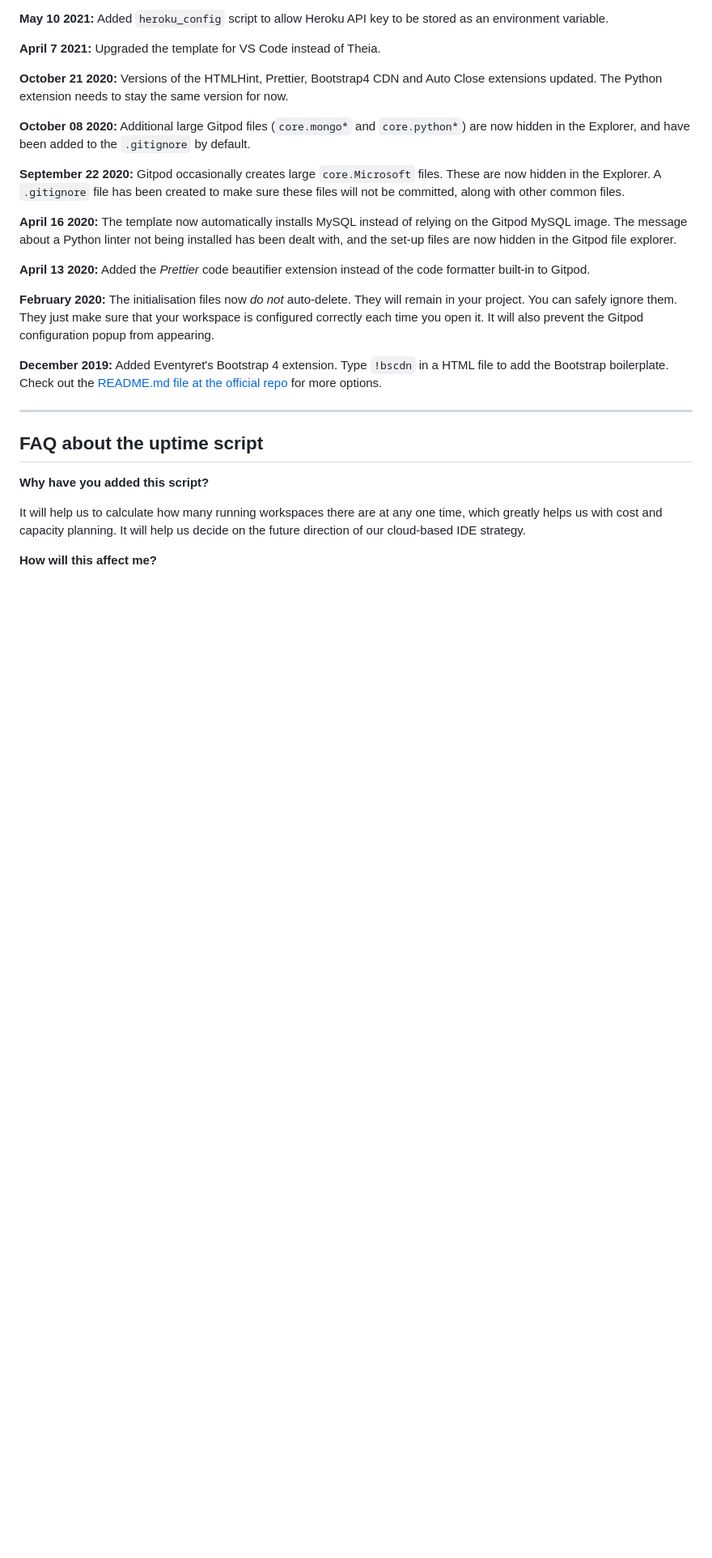
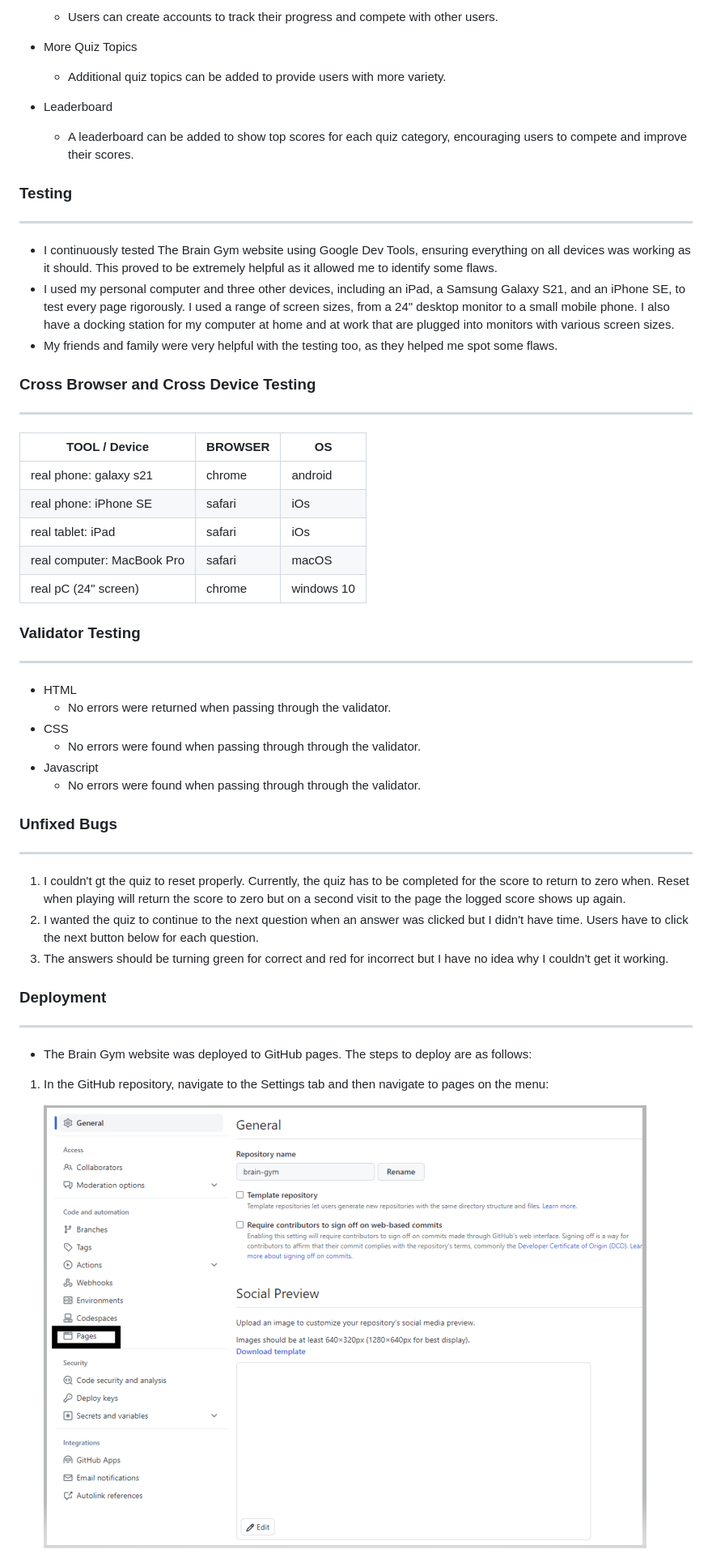
Before and after one commit to GuilfoyleThomas/brain-gym, a Markdown page: README.md, the part around the change printed below. Shown: that part at 81% size. Drawn GitHub-style; pictures changed too: assets/images/deploy1.PNG (added); blank space fills up the shorter version.

```diff
--- a/README.md
+++ b/README.md
@@ -52,29 +77,52 @@ We continually tweak and adjust this template to help give you the best experien
 
-**May 10 2021:** Added `heroku_config` script to allow Heroku API key to be stored as an environment variable.
+    -   Users can create accounts to track their progress and compete with other users.
+-   More Quiz Topics
 
-**April 7 2021:** Upgraded the template for VS Code instead of Theia.
+    -   Additional quiz topics can be added to provide users with more variety.
+-   Leaderboard
 
-**October 21 2020:** Versions of the HTMLHint, Prettier, Bootstrap4 CDN and Auto Close extensions updated. The Python extension needs to stay the same version for now.
+    -   A leaderboard can be added to show top scores for each quiz category, encouraging users to compete and improve their scores.
 
-**October 08 2020:** Additional large Gitpod files (`core.mongo*` and `core.python*`) are now hidden in the Explorer, and have been added to the `.gitignore` by default.
+### Testing
+-------
 
-**September 22 2020:** Gitpod occasionally creates large `core.Microsoft` files. These are now hidden in the Explorer. A `.gitignore` file has been created to make sure these files will not be committed, along with other common files.
+-   I continuously tested The Brain Gym website using Google Dev Tools, ensuring everything on all devices was working as it should. This proved to be extremely helpful as it allowed me to identify some flaws.
+-   I used my personal computer and three other devices, including an iPad, a Samsung Galaxy S21, and an iPhone SE, to test every page rigorously. I used a range of screen sizes, from a 24" desktop monitor to a small mobile phone. I also have a docking station for my computer at home and at work that are plugged into monitors with various screen sizes.
+-   My friends and family were very helpful with the testing too, as they helped me spot some flaws.
 
-**April 16 2020:** The template now automatically installs MySQL instead of relying on the Gitpod MySQL image. The message about a Python linter not being installed has been dealt with, and the set-up files are now hidden in the Gitpod file explorer.
+### Cross Browser and Cross Device Testing
+----------
 
-**April 13 2020:** Added the _Prettier_ code beautifier extension instead of the code formatter built-in to Gitpod.
+| TOOL / Device | BROWSER | OS |
+| --- | --- | --- |
+| real phone: galaxy s21 | chrome | android |
+| real phone: iPhone SE | safari | iOs |
+| real tablet: iPad | safari | iOs |
+| real computer: MacBook Pro | safari | macOS |
+| real pC (24" screen) | chrome | windows 10 |
 
-**February 2020:** The initialisation files now _do not_ auto-delete. They will remain in your project. You can safely ignore them. They just make sure that your workspace is configured correctly each time you open it. It will also prevent the Gitpod configuration popup from appearing.
+### Validator Testing
+----------
 
-**December 2019:** Added Eventyret's Bootstrap 4 extension. Type `!bscdn` in a HTML file to add the Bootstrap boilerplate. Check out the <a href="https://github.com/Eventyret/vscode-bcdn" target="_blank">README.md file at the official repo</a> for more options.
+-   HTML
+    -   No errors were returned when passing through the validator.
+-   CSS
+    -   No errors were found when passing through through the validator.
+-   Javascript
+    -   No errors were found when passing through through the validator.
 
-------
+### Unfixed Bugs
+----------
+  1.  I couldn't gt the quiz to reset properly. Currently, the quiz has to be completed for the score to return to zero when. Reset when playing will return the score to zero but on a second visit to the page the logged score shows up again.
+  2.  I wanted the quiz to continue to the next question when an answer was clicked but I didn't have time. Users have to click the next button below for each question.
+  3.  The answers should be turning green for correct and red for incorrect but I have no idea why I couldn't get it working.
 
-## FAQ about the uptime script
+### Deployment
+----------
 
-**Why have you added this script?**
+-   The Brain Gym website was deployed to GitHub pages. The steps to deploy are as follows:
 
-It will help us to calculate how many running workspaces there are at any one time, which greatly helps us with cost and capacity planning. It will help us decide on the future direction of our cloud-based IDE strategy.
+1.  In the GitHub repository, navigate to the Settings tab and then navigate to pages on the menu:
 
-**How will this affect me?**
+    ![image](/assets/images/deploy1.PNG)
 
```
Also changed, not shown: other parts of README.md (+61 -52 lines), assets/images/Logo.PNG (added), assets/images/deploy2.PNG (added), 7 other files.
